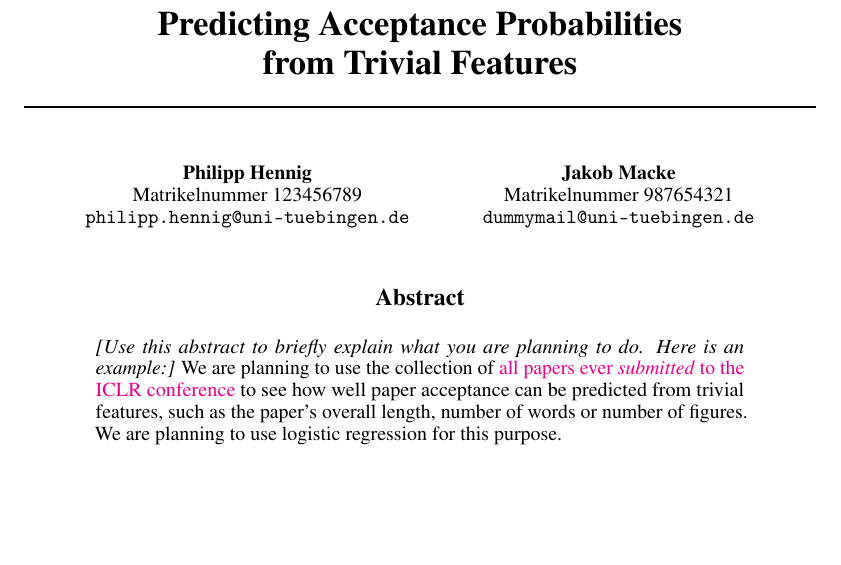
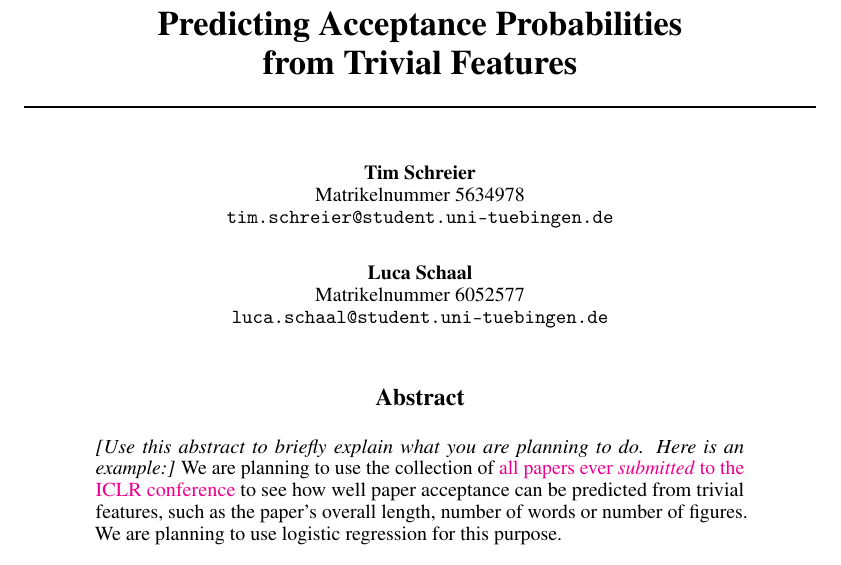
Before and after one commit to Lucahalt/Data-Literacy-Final-Project, a LaTeX paper (NeurIPS_style/Project_Template.tex): part of the page, cut so that both start at the same text, the shorter picture padded with empty space. Compiled offline with pdfLaTeX.

Commit message:
Changed Studends on Short Summary

```diff
--- a/NeurIPS_style/Project_Template.tex
+++ b/NeurIPS_style/Project_Template.tex
@@ -38,13 +38,13 @@
 % \AND instead of \And before the third author name.
 
 \author{%
-  Philipp Hennig\\
-  Matrikelnummer 123456789\\
-  \texttt{philipp.hennig@uni-tuebingen.de} \\
+  Tim Schreier\\
+  Matrikelnummer 5634978\\
+  \texttt{tim.schreier@student.uni-tuebingen.de} \\
   \And
-  Jakob Macke\\
-  Matrikelnummer 987654321\\
-  \texttt{dummymail@uni-tuebingen.de} \\
+  Luca Schaal\\
+  Matrikelnummer 6052577\\
+  \texttt{luca.schaal@student.uni-tuebingen.de} \\
 }
 
 \begin{document}
```
